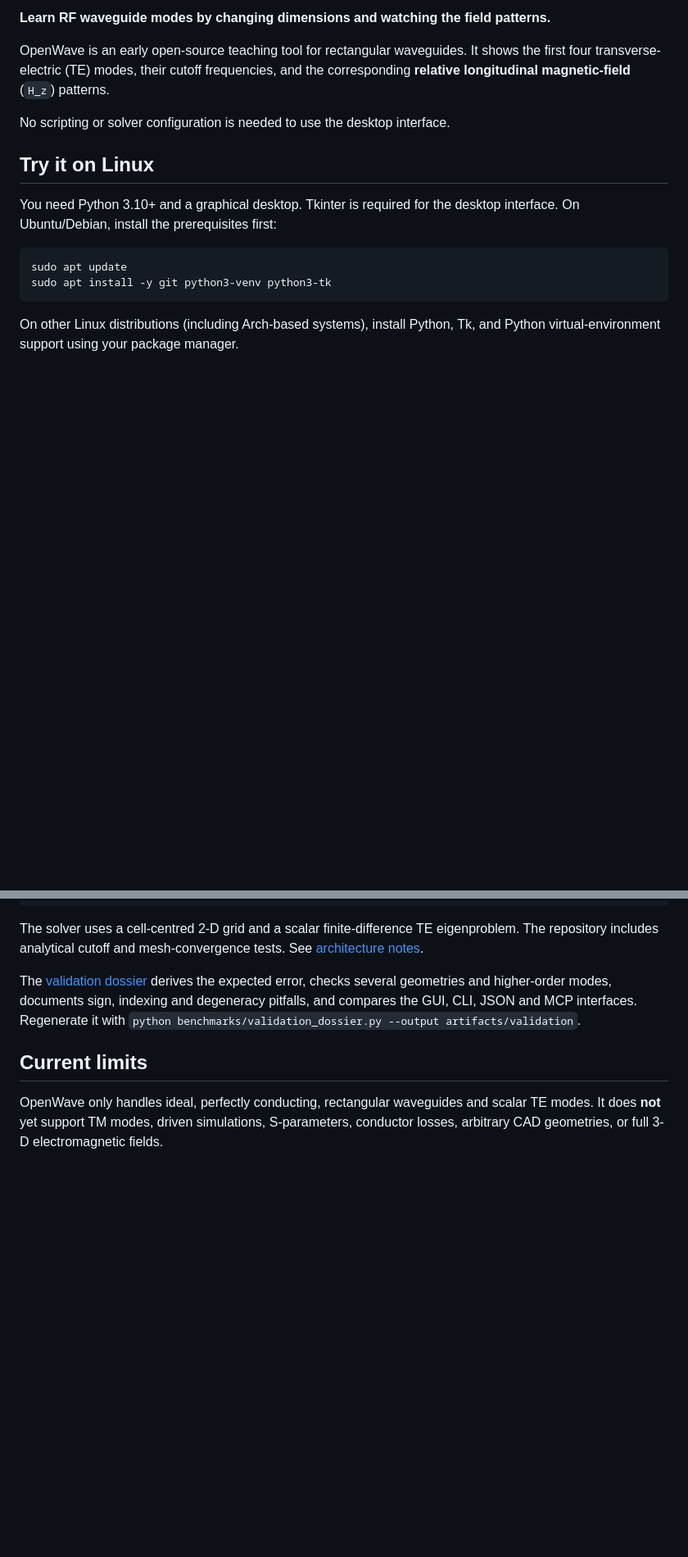
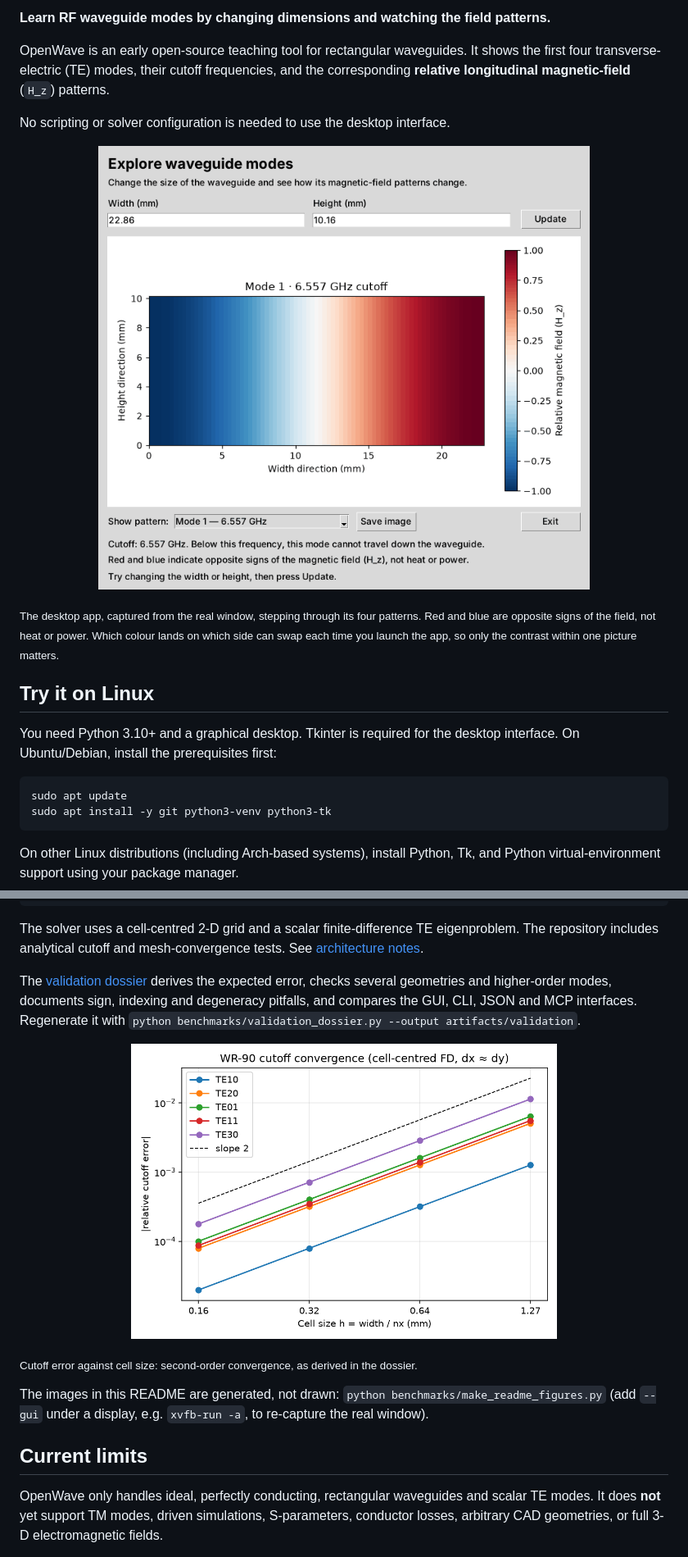
Before and after one commit to adi05rjn/openwave-mvp, a Markdown page: README.md, 2 parts joined by grey strips. Shown at 82% size. Rendered like a GitHub page; pictures changed too: docs/images/convergence.png (added), docs/images/gui.gif (added); blank space fills up the shorter version.

```diff
--- a/README.md
+++ b/README.md
@@ -5,6 +9,12 @@
 OpenWave is an early open-source teaching tool for rectangular waveguides. It shows the first four transverse-electric (TE) modes, their cutoff frequencies, and the corresponding **relative longitudinal magnetic-field** (`H_z`) patterns.
 
 No scripting or solver configuration is needed to use the desktop interface.
+
+<p align="center">
+  <img src="docs/images/gui.gif" alt="The OpenWave desktop window cycling through the first four mode patterns of a 22.86 by 10.16 mm waveguide, with the cutoff frequency shown for each" width="600">
+</p>
+
+<sub>The desktop app, captured from the real window, stepping through its four patterns. Red and blue are opposite signs of the field, not heat or power. Which colour lands on which side can swap each time you launch the app, so only the contrast within one picture matters.</sub>
 
 ## Try it on Linux
 
@@ -88,6 +104,14 @@ The solver uses a cell-centred 2-D grid and a scalar finite-difference TE eigenp
 
 The [validation dossier](docs/VALIDATION.md) derives the expected error, checks several geometries and higher-order modes, documents sign, indexing and degeneracy pitfalls, and compares the GUI, CLI, JSON and MCP interfaces. Regenerate it with `python benchmarks/validation_dossier.py --output artifacts/validation`.
 
+<p align="center">
+  <img src="docs/images/convergence.png" alt="Log-log plot: the cutoff-frequency error of five WR-90 modes falls in parallel straight lines as the cell size shrinks, matching a reference line of slope 2" width="520">
+</p>
+
+<sub>Cutoff error against cell size: second-order convergence, as derived in the dossier.</sub>
+
+The images in this README are generated, not drawn: `python benchmarks/make_readme_figures.py` (add `--gui` under a display, e.g. `xvfb-run -a`, to re-capture the real window).
+
 ## Current limits
 
 OpenWave only handles ideal, perfectly conducting, rectangular waveguides and scalar TE modes. It does **not** yet support TM modes, driven simulations, S-parameters, conductor losses, arbitrary CAD geometries, or full 3-D electromagnetic fields.
```
Also changed, not shown: other parts of README.md (+10 -0 lines), docs/VALIDATION.md (+3 -1 lines), docs/images/gui.png (added), docs/images/modes.png (added), 3 other files.
